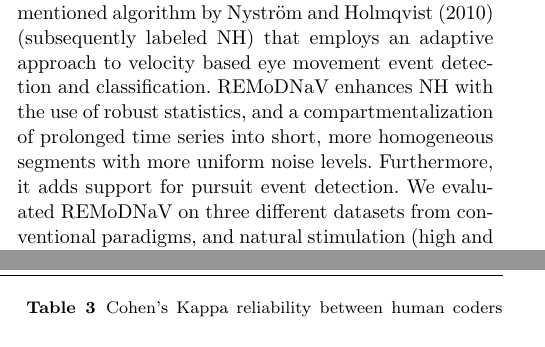
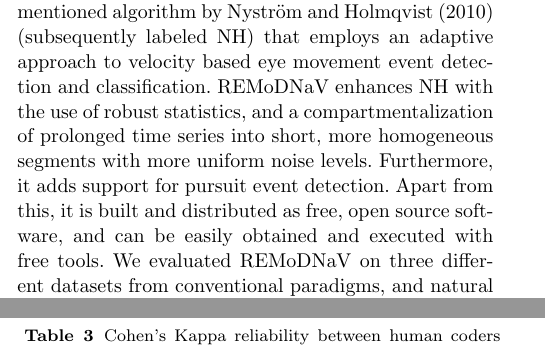
Before and after one commit to psychoinformatics-de/paper-remodnav, a LaTeX paper (main.tex): two parts of the columns of pages 2 and 7 of 15, joined at a grey line, cut so that both start at the same text. Compiled offline with pdfLaTeX.

Commit message:
REV2: add small notion about REMoDNaV being FOSS to underline its 'new-ity' in intro.
Not sure about phrasing and placement, but we can change/prettify that later

```diff
--- a/main.tex
+++ b/main.tex
@@ -269,7 +269,9 @@ that employs an adaptive approach to velocity based eye movement event
 detection and classification. \remodnav\ enhances NH with the use of robust
 statistics, and a compartmentalization of prolonged time series into short,
 more homogeneous segments with more uniform noise levels. Furthermore, it adds
-support for pursuit event detection. We evaluated \remodnav\ on three different
+support for pursuit event detection. Apart from this, it is built and distributed
+as free, open source software, and can be easily obtained and executed with free
+tools. We evaluated \remodnav\ on three different
 datasets from conventional paradigms, and natural stimulation (high and lower
 quality), and relate its performance to the algorithm comparison by
 \cite{Andersson2017}.
```
